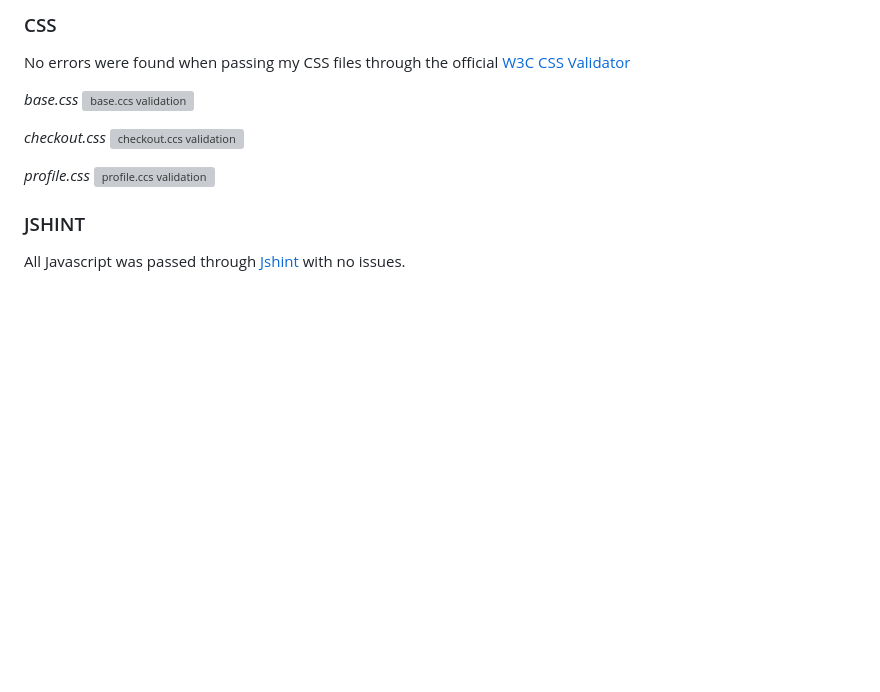
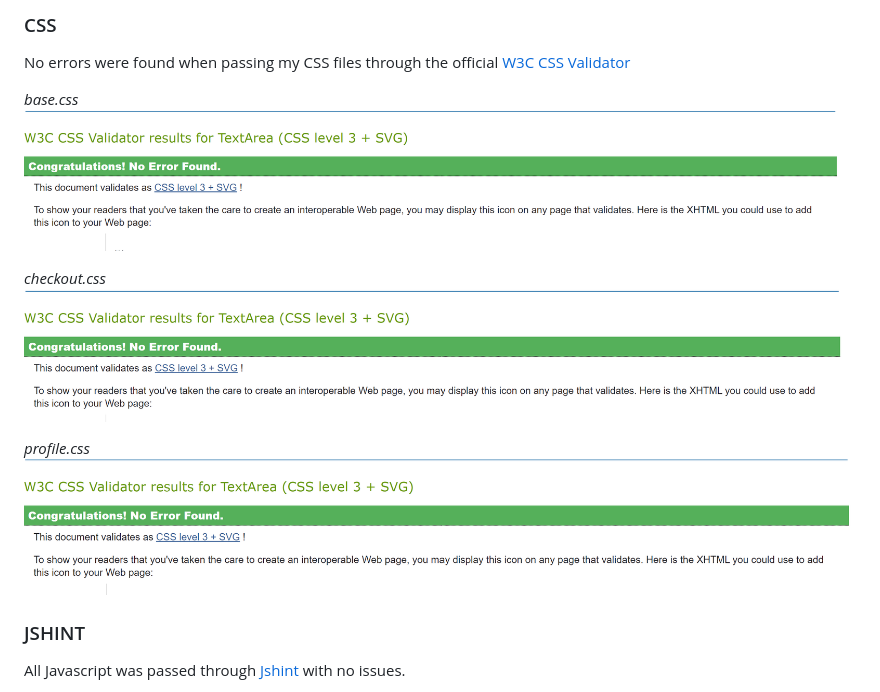
Before and after one commit to Marcopolo1975/PP-5, a Markdown page: TESTING.md, the part around the change printed below. Rendered like a GitHub page; pictures changed too: docs/readme_images/basecsstest.png (added), docs/readme_images/checkoutcsstest.png (added), docs/readme_images/profilecsstest.png (added); blank space fills up the shorter version; grey boxes are pictures that could not be loaded.

Commit message:
added screenshots  for css and python testings

```diff
--- a/TESTING.md
+++ b/TESTING.md
@@ -325,13 +325,13 @@ All forms which include an image upload field show the same error below. This re
 No errors were found when passing my CSS files through the official [W3C CSS Validator](https://jigsaw.w3.org/css-validator/#validate_by_input)
 
 *base.css*
-![base.ccs validation](docs/readme_images/base_css_validation.png)
+![base.ccs validation](docs/readme_images/basecsstest.png)
 
 *checkout.css*
-![checkout.ccs validation](docs/readme_images/checkout_css_validation.png)
+![checkout.ccs validation](docs/readme_images/checkoutcsstest.png)
 
 *profile.css*
-![profile.ccs validation](docs/readme_images/profile_css_validation.png)
+![profile.ccs validation](docs/readme_images/profilecsstest.png)
 
 
 ### JSHINT
```
Also changed, not shown: other parts of TESTING.md (+1 -1 lines), docs/readme_images/pythontest.png (added), docs/readme_images/pythontest1.png (added).
